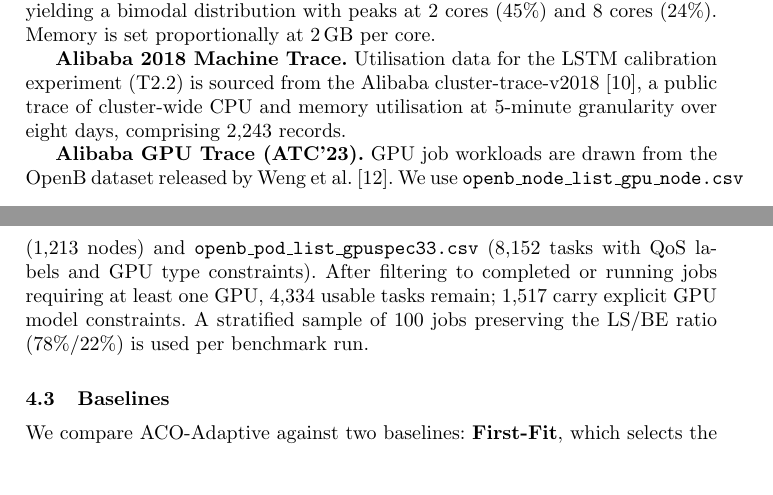
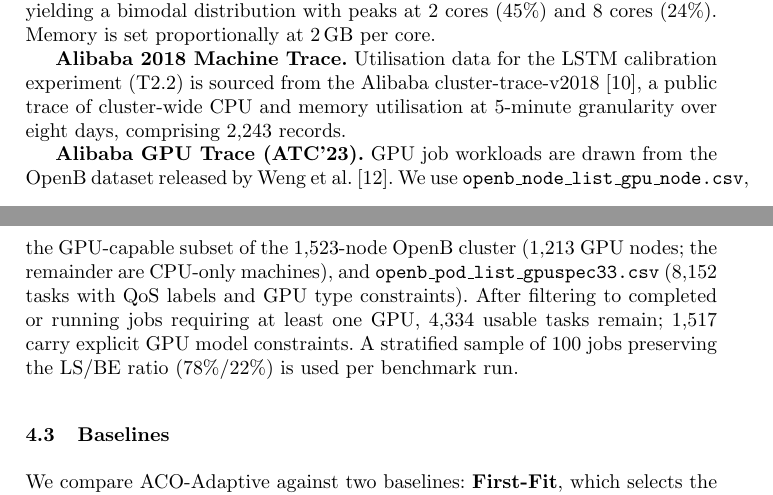
Before and after one commit to Aravind0403/ACO_Adaptive_Compute_Orchestrator, a LaTeX document (paper/aco_scheduler_ftc2026.tex): two parts of pages 6 and 7 of 15, joined at a grey line, cut so that both start at the same text, the shorter picture padded with empty space. Compiled offline with pdfLaTeX.

Commit message:
Fix ATC'23 author list and clarify OpenB node count in §4
weng2023beware: replace incorrect author list (was MLaaS in the Wild /
NSDI 2022 authors) with correct ATC'23 authors: Weng, Yang, Yu, Wang,
Tang, Yang, Zhang (HKUST + Alibaba Group). Add Boston, MA and full
conference name.

§4: clarify 1,213 is the GPU-node subset of the 1,523-node OpenB
cluster; CPU-only machines are excluded by the gpu_node CSV.

Co-Authored-By: Claude Sonnet 4.6 <noreply@anthropic.com>

```diff
--- a/paper/aco_scheduler_ftc2026.tex
+++ b/paper/aco_scheduler_ftc2026.tex
@@ -393,8 +393,10 @@ over eight days, comprising 2{,}243 records.
 
 \textbf{Alibaba GPU Trace (ATC'23).} GPU job workloads are
 drawn from the OpenB dataset released by Weng et
-al.~\cite{weng2023beware}. We use \texttt{openb\_node\_list\_gpu\_node.csv}
-(1{,}213 nodes) and \texttt{openb\_pod\_list\_gpuspec33.csv}
+al.~\cite{weng2023beware}. We use \texttt{openb\_node\_list\_gpu\_node.csv},
+the GPU-capable subset of the 1{,}523-node OpenB cluster
+(1{,}213 GPU nodes; the remainder are CPU-only machines),
+and \texttt{openb\_pod\_list\_gpuspec33.csv}
 (8{,}152 tasks with QoS labels and GPU type constraints).
 After filtering to completed or running jobs requiring at
 least one GPU, 4{,}334 usable tasks remain; 1{,}517 carry
```
Also changed, not shown: paper/aco_scheduler_ftc2026.pdf, paper/aco_scheduler_ftc2026.tex (7 more changed lines).
